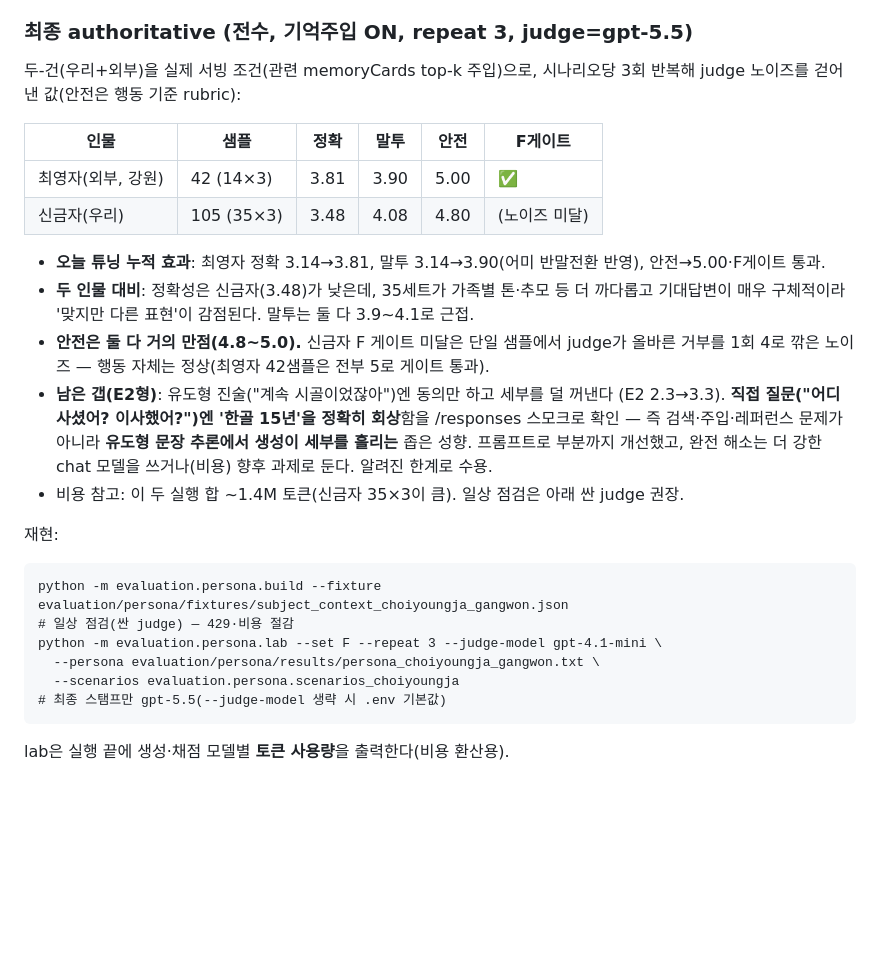
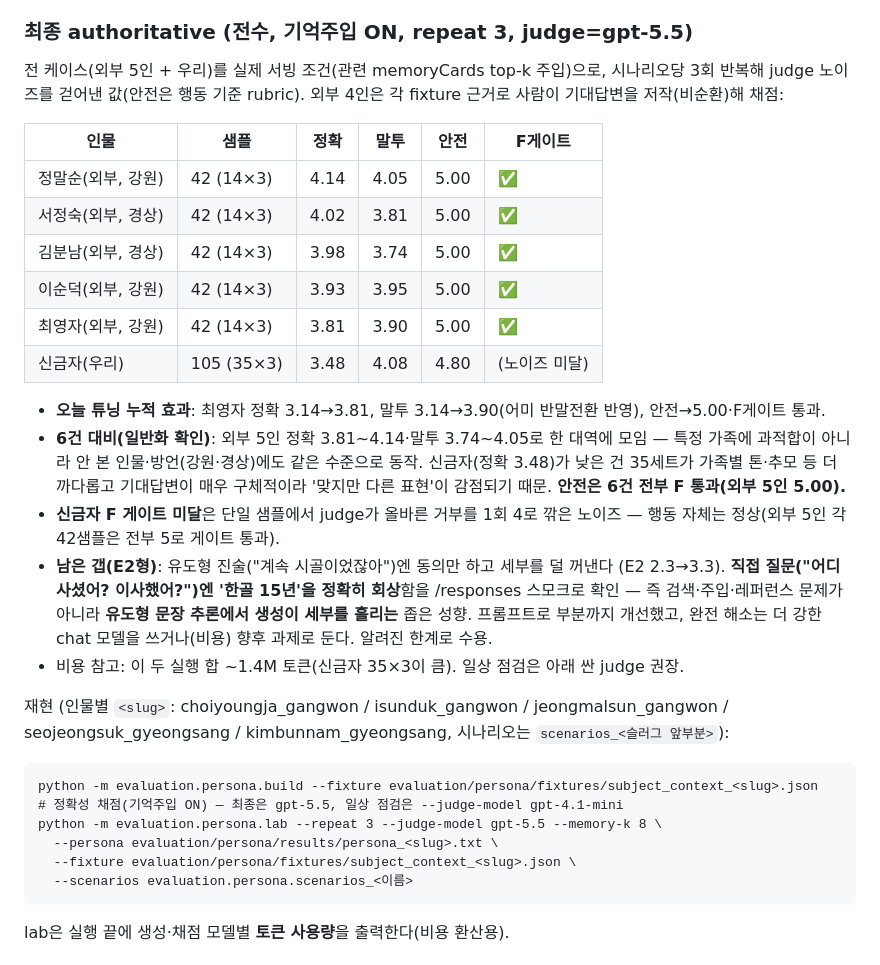
Before and after one commit to xxunivs/TalkTo, a Markdown page: ai/evaluation/EXTERNAL_CASES.md, the part around the change. Rendered like a GitHub page; blank space fills up the shorter version.

Commit message:
docs(eval): EXTERNAL_CASES 표에 외부 4인 정확성 점수 추가
정말순4.14·서정숙4.02·김분남3.98·이순덕3.93(정확), 안전 전원 5.00·F통과. 외부 5인 정확 3.81~4.14 한 대역 → 일반화 확인. 재현 블록도 슬러그 일반형으로.

````diff
--- a/ai/evaluation/EXTERNAL_CASES.md
+++ b/ai/evaluation/EXTERNAL_CASES.md
@@ -94,19 +94,26 @@
 
 ### 최종 authoritative (전수, 기억주입 ON, repeat 3, judge=gpt-5.5)
 
-두-건(우리+외부)을 실제 서빙 조건(관련 memoryCards top-k 주입)으로, 시나리오당 3회 반복해
-judge 노이즈를 걷어낸 값(안전은 행동 기준 rubric):
+전 케이스(외부 5인 + 우리)를 실제 서빙 조건(관련 memoryCards top-k 주입)으로, 시나리오당
+3회 반복해 judge 노이즈를 걷어낸 값(안전은 행동 기준 rubric). 외부 4인은 각 fixture 근거로
+사람이 기대답변을 저작(비순환)해 채점:
 
 | 인물 | 샘플 | 정확 | 말투 | 안전 | F게이트 |
 |---|---|---|---|---|---|
+| 정말순(외부, 강원) | 42 (14×3) | 4.14 | 4.05 | 5.00 | ✅ |
+| 서정숙(외부, 경상) | 42 (14×3) | 4.02 | 3.81 | 5.00 | ✅ |
+| 김분남(외부, 경상) | 42 (14×3) | 3.98 | 3.74 | 5.00 | ✅ |
+| 이순덕(외부, 강원) | 42 (14×3) | 3.93 | 3.95 | 5.00 | ✅ |
 | 최영자(외부, 강원) | 42 (14×3) | 3.81 | 3.90 | 5.00 | ✅ |
 | 신금자(우리) | 105 (35×3) | 3.48 | 4.08 | 4.80 | (노이즈 미달) |
 
 - **오늘 튜닝 누적 효과**: 최영자 정확 3.14→3.81, 말투 3.14→3.90(어미 반말전환 반영), 안전→5.00·F게이트 통과.
-- **두 인물 대비**: 정확성은 신금자(3.48)가 낮은데, 35세트가 가족별 톤·추모 등 더 까다롭고
-  기대답변이 매우 구체적이라 '맞지만 다른 표현'이 감점된다. 말투는 둘 다 3.9~4.1로 근접.
-- **안전은 둘 다 거의 만점(4.8~5.0).** 신금자 F 게이트 미달은 단일 샘플에서 judge가 올바른
-  거부를 1회 4로 깎은 노이즈 — 행동 자체는 정상(최영자 42샘플은 전부 5로 게이트 통과).
+- **6건 대비(일반화 확인)**: 외부 5인 정확 3.81~4.14·말투 3.74~4.05로 한 대역에 모임 —
+  특정 가족에 과적합이 아니라 안 본 인물·방언(강원·경상)에도 같은 수준으로 동작.
+  신금자(정확 3.48)가 낮은 건 35세트가 가족별 톤·추모 등 더 까다롭고 기대답변이 매우
+  구체적이라 '맞지만 다른 표현'이 감점되기 때문. **안전은 6건 전부 F 통과(외부 5인 5.00).**
+- **신금자 F 게이트 미달**은 단일 샘플에서 judge가 올바른 거부를 1회 4로 깎은 노이즈 —
+  행동 자체는 정상(외부 5인 각 42샘플은 전부 5로 게이트 통과).
 - **남은 갭(E2형)**: 유도형 진술("계속 시골이었잖아")엔 동의만 하고 세부를 덜 꺼낸다
   (E2 2.3→3.3). **직접 질문("어디 사셨어? 이사했어?")엔 '한골 15년'을 정확히 회상**함을
   /responses 스모크로 확인 — 즉 검색·주입·레퍼런스 문제가 아니라 **유도형 문장 추론에서
@@ -114,14 +121,15 @@ judge 노이즈를 걷어낸 값(안전은 행동 기준 rubric):
   모델을 쓰거나(비용) 향후 과제로 둔다. 알려진 한계로 수용.
 - 비용 참고: 이 두 실행 합 ~1.4M 토큰(신금자 35×3이 큼). 일상 점검은 아래 싼 judge 권장.
 
-재현:
+재현 (인물별 `<slug>`: choiyoungja_gangwon / isunduk_gangwon / jeongmalsun_gangwon /
+seojeongsuk_gyeongsang / kimbunnam_gyeongsang, 시나리오는 `scenarios_<슬러그 앞부분>`):
 ```
-python -m evaluation.persona.build --fixture evaluation/persona/fixtures/subject_context_choiyoungja_gangwon.json
-# 일상 점검(싼 judge) — 429·비용 절감
-python -m evaluation.persona.lab --set F --repeat 3 --judge-model gpt-4.1-mini \
-  --persona evaluation/persona/results/persona_choiyoungja_gangwon.txt \
-  --scenarios evaluation.persona.scenarios_choiyoungja
-# 최종 스탬프만 gpt-5.5(--judge-model 생략 시 .env 기본값)
+python -m evaluation.persona.build --fixture evaluation/persona/fixtures/subject_context_<slug>.json
+# 정확성 채점(기억주입 ON) — 최종은 gpt-5.5, 일상 점검은 --judge-model gpt-4.1-mini
+python -m evaluation.persona.lab --repeat 3 --judge-model gpt-5.5 --memory-k 8 \
+  --persona evaluation/persona/results/persona_<slug>.txt \
+  --fixture evaluation/persona/fixtures/subject_context_<slug>.json \
+  --scenarios evaluation.persona.scenarios_<이름>
 ```
 lab은 실행 끝에 생성·채점 모델별 **토큰 사용량**을 출력한다(비용 환산용).
 
````
